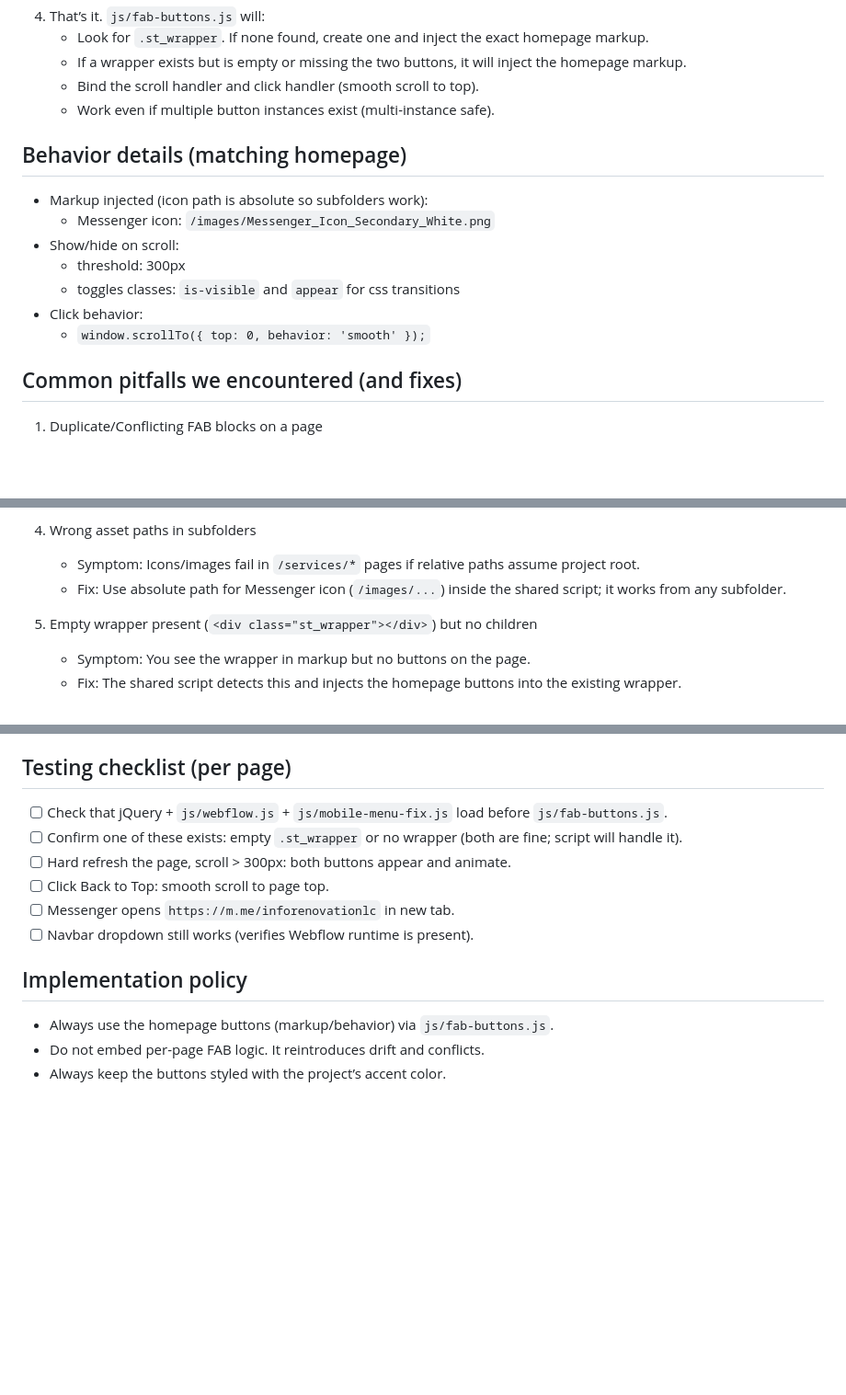
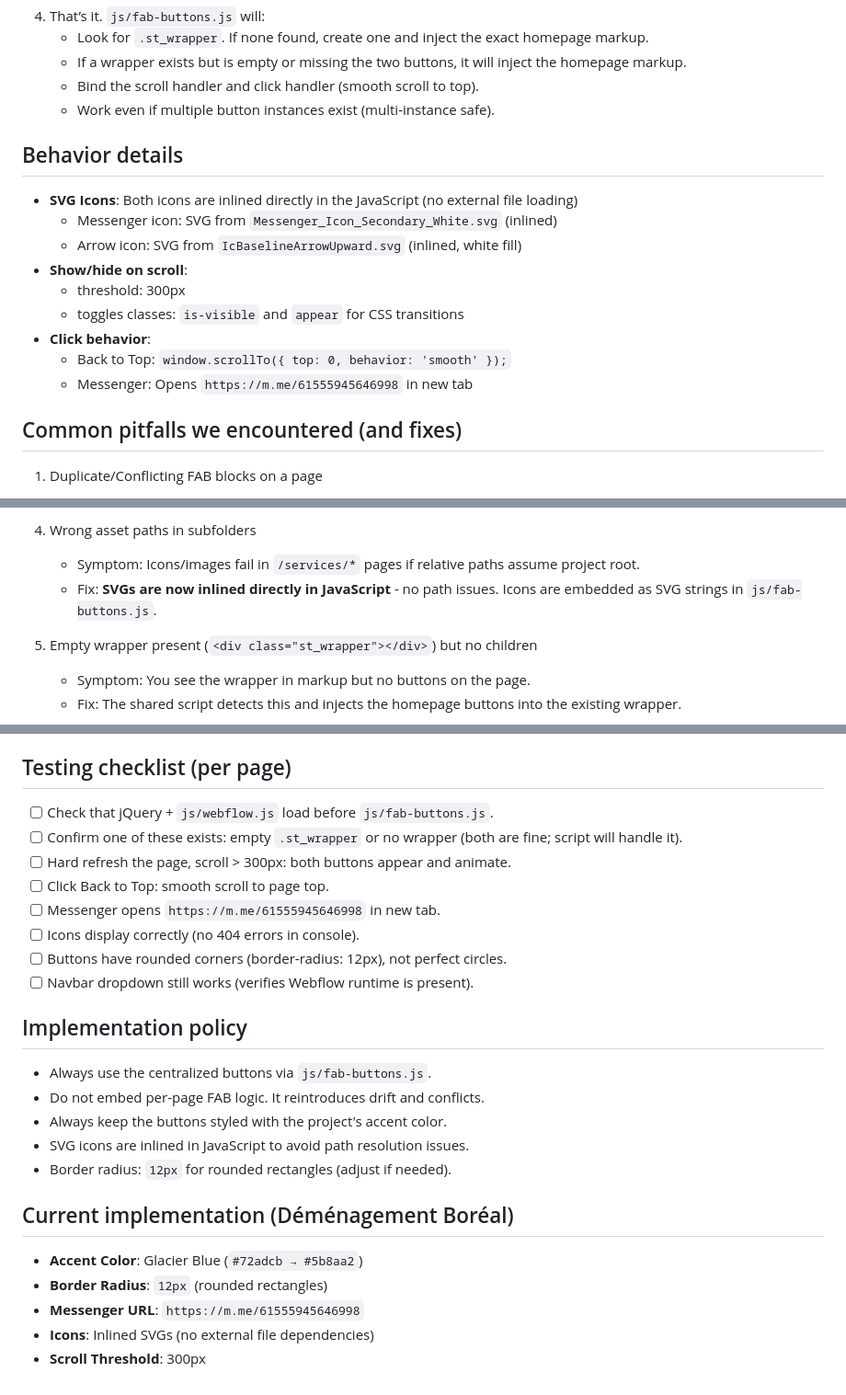
Before and after one commit to Wrivard/demenagementboreal, a Markdown page: Rules/(3)BTT Buttons.md, 3 parts joined by grey strips. Shown at 92% size. Rendered like a GitHub page; blank space fills up the shorter version.

Commit message:
Update BTT Buttons guide with actual implementation details

```diff
--- a/Rules/(3)BTT Buttons.md
+++ b/Rules/(3)BTT Buttons.md
@@ -56,14 +58,16 @@ Example (nested pages like `/services/...`):
    - Bind the scroll handler and click handler (smooth scroll to top).
    - Work even if multiple button instances exist (multi-instance safe).
 
-## Behavior details (matching homepage)
-- Markup injected (icon path is absolute so subfolders work):
-  - Messenger icon: `/images/Messenger_Icon_Secondary_White.png`
-- Show/hide on scroll:
+## Behavior details
+- **SVG Icons**: Both icons are inlined directly in the JavaScript (no external file loading)
+  - Messenger icon: SVG from `Messenger_Icon_Secondary_White.svg` (inlined)
+  - Arrow icon: SVG from `IcBaselineArrowUpward.svg` (inlined, white fill)
+- **Show/hide on scroll**:
   - threshold: 300px
-  - toggles classes: `is-visible` and `appear` for css transitions
-- Click behavior:
-  - `window.scrollTo({ top: 0, behavior: 'smooth' });`
+  - toggles classes: `is-visible` and `appear` for CSS transitions
+- **Click behavior**:
+  - Back to Top: `window.scrollTo({ top: 0, behavior: 'smooth' });`
+  - Messenger: Opens `https://m.me/61555945646998` in new tab
 
 ## Common pitfalls we encountered (and fixes)
 1) Duplicate/Conflicting FAB blocks on a page
@@ -80,7 +84,7 @@ Example (nested pages like `/services/...`):
 
 4) Wrong asset paths in subfolders
    - Symptom: Icons/images fail in `/services/*` pages if relative paths assume project root.
-   - Fix: Use absolute path for Messenger icon (`/images/...`) inside the shared script; it works from any subfolder.
+   - Fix: **SVGs are now inlined directly in JavaScript** - no path issues. Icons are embedded as SVG strings in `js/fab-buttons.js`.
 
 5) Empty wrapper present (`<div class="st_wrapper"></div>`) but no children
    - Symptom: You see the wrapper in markup but no buttons on the page.
@@ -95,14 +99,25 @@ Example (nested pages like `/services/...`):
    - Fix: Correct the `srcset` entries; ensure each `srcset` item points to a valid URL variant.
 
 ## Testing checklist (per page)
-- [ ] Check that jQuery + `js/webflow.js` + `js/mobile-menu-fix.js` load before `js/fab-buttons.js`.
+- [ ] Check that jQuery + `js/webflow.js` load before `js/fab-buttons.js`.
 - [ ] Confirm one of these exists: empty `.st_wrapper` or no wrapper (both are fine; script will handle it).
 - [ ] Hard refresh the page, scroll > 300px: both buttons appear and animate.
 - [ ] Click Back to Top: smooth scroll to page top.
-- [ ] Messenger opens `https://m.me/inforenovationlc` in new tab.
+- [ ] Messenger opens `https://m.me/61555945646998` in new tab.
+- [ ] Icons display correctly (no 404 errors in console).
+- [ ] Buttons have rounded corners (border-radius: 12px), not perfect circles.
 - [ ] Navbar dropdown still works (verifies Webflow runtime is present).
 
 ## Implementation policy
-- Always use the homepage buttons (markup/behavior) via `js/fab-buttons.js`.
+- Always use the centralized buttons via `js/fab-buttons.js`.
 - Do not embed per-page FAB logic. It reintroduces drift and conflicts.
-- Always keep the buttons styled with the project’s accent color.
+- Always keep the buttons styled with the project's accent color.
+- SVG icons are inlined in JavaScript to avoid path resolution issues.
+- Border radius: `12px` for rounded rectangles (adjust if needed).
+
+## Current implementation (Déménagement Boréal)
+- **Accent Color**: Glacier Blue (`#72adcb → #5b8aa2`)
+- **Border Radius**: `12px` (rounded rectangles)
+- **Messenger URL**: `https://m.me/61555945646998`
+- **Icons**: Inlined SVGs (no external file dependencies)
+- **Scroll Threshold**: 300px
```
Also changed, not shown: other parts of Rules/(3)BTT Buttons.md (+7 -5 lines).
